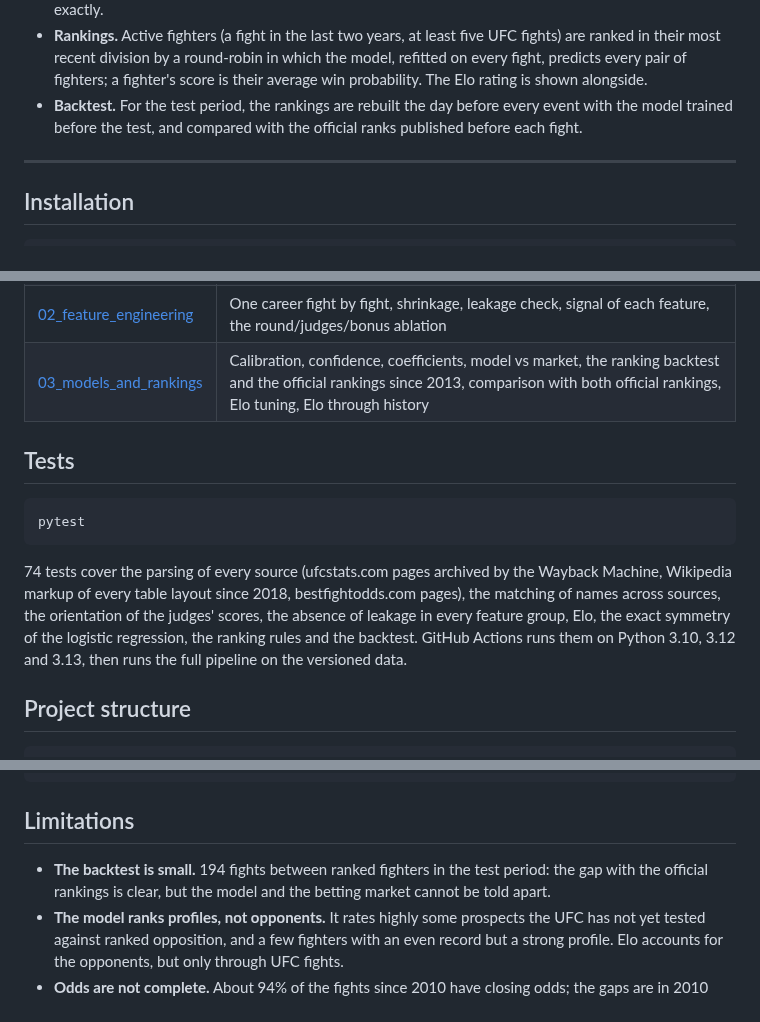
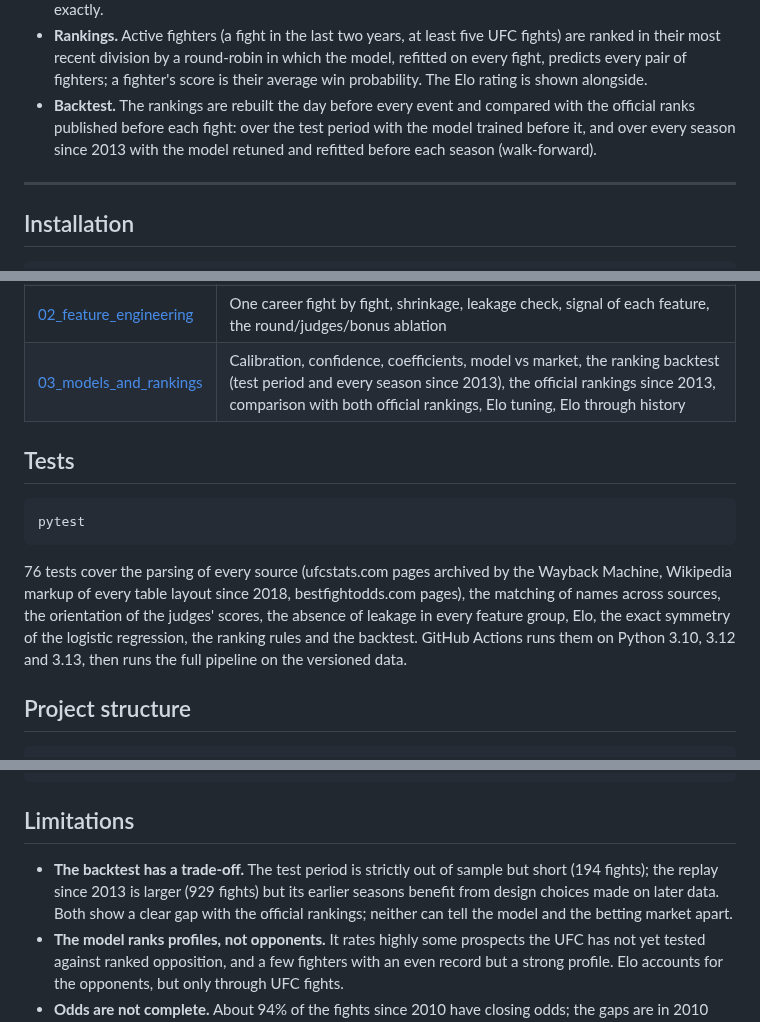
Before and after one commit to tnadiedjoa/Rating-UFC, a Markdown page: README.md, 3 parts joined by grey strips. Rendered like a GitHub page.

````diff
--- a/README.md
+++ b/README.md
@@ -128,7 +131,7 @@ Wikipedia (rankings, records) ───────────┘
 - **24 differences between fighter A and fighter B**: record (fights, win, finish, KO and submission rates, rate of being finished, recent form, streak, layoff), striking (landed and absorbed per minute, accuracy, defence, knockdowns), grappling (takedowns, accuracy, defence, submission attempts, control time), physical (age, height, reach, stance) and the pre-fight Elo. The "stats + odds" models add the market's log-odds.
 - **Models.** A chronological split (70% train, 15% validation, 15% test); logistic regression, SVM, random forest and XGBoost tuned by expanding-window cross-validation on the training period; the validation period picks the model used for the rankings; every model is then refitted on training + validation and the test period is scored once. The logistic regression has no intercept, so P(A beats B) = 1 - P(B beats A) exactly.
 - **Rankings.** Active fighters (a fight in the last two years, at least five UFC fights) are ranked in their most recent division by a round-robin in which the model, refitted on every fight, predicts every pair of fighters; a fighter's score is their average win probability. The Elo rating is shown alongside.
-- **Backtest.** For the test period, the rankings are rebuilt the day before every event with the model trained before the test, and compared with the official ranks published before each fight.
+- **Backtest.** The rankings are rebuilt the day before every event and compared with the official ranks published before each fight: over the test period with the model trained before it, and over every season since 2013 with the model retuned and refitted before each season (walk-forward).
 
 ---
 
@@ -159,7 +162,7 @@ The notebooks show every step. [UFC_Pipeline.ipynb](UFC_Pipeline.ipynb) runs the
 | [UFC_Pipeline](UFC_Pipeline.ipynb) | Runs the pipeline; model scores, division rankings and the ranking backtest |
 | [01_exploration](notebooks/01_exploration.ipynb) | Coverage, the corner artefact, how fights end, bonuses, round by round, the judges, data quality, the betting market, official rankings, professional records |
 | [02_feature_engineering](notebooks/02_feature_engineering.ipynb) | One career fight by fight, shrinkage, leakage check, signal of each feature, the round/judges/bonus ablation |
-| [03_models_and_rankings](notebooks/03_models_and_rankings.ipynb) | Calibration, confidence, coefficients, model vs market, the ranking backtest and the official rankings since 2013, comparison with both official rankings, Elo tuning, Elo through history |
+| [03_models_and_rankings](notebooks/03_models_and_rankings.ipynb) | Calibration, confidence, coefficients, model vs market, the ranking backtest (test period and every season since 2013), the official rankings since 2013, comparison with both official rankings, Elo tuning, Elo through history |
 
 ## Tests
 
@@ -167,7 +170,7 @@ The notebooks show every step. [UFC_Pipeline.ipynb](UFC_Pipeline.ipynb) runs the
 pytest
 ```
 
-74 tests cover the parsing of every source (ufcstats.com pages archived by the Wayback Machine, Wikipedia markup of every table layout since 2018, bestfightodds.com pages), the matching of names across sources, the orientation of the judges' scores, the absence of leakage in every feature group, Elo, the exact symmetry of the logistic regression, the ranking rules and the backtest. GitHub Actions runs them on Python 3.10, 3.12 and 3.13, then runs the full pipeline on the versioned data.
+76 tests cover the parsing of every source (ufcstats.com pages archived by the Wayback Machine, Wikipedia markup of every table layout since 2018, bestfightodds.com pages), the matching of names across sources, the orientation of the judges' scores, the absence of leakage in every feature group, Elo, the exact symmetry of the logistic regression, the ranking rules and the backtest. GitHub Actions runs them on Python 3.10, 3.12 and 3.13, then runs the full pipeline on the versioned data.
 
 ## Project structure
 
@@ -203,7 +206,7 @@ Rating-UFC/
 
 ## Limitations
 
-- **The backtest is small.** 194 fights between ranked fighters in the test period: the gap with the official rankings is clear, but the model and the betting market cannot be told apart.
+- **The backtest has a trade-off.** The test period is strictly out of sample but short (194 fights); the replay since 2013 is larger (929 fights) but its earlier seasons benefit from design choices made on later data. Both show a clear gap with the official rankings; neither can tell the model and the betting market apart.
 - **The model ranks profiles, not opponents.** It rates highly some prospects the UFC has not yet tested against ranked opposition, and a few fighters with an even record but a strong profile. Elo accounts for the opponents, but only through UFC fights.
 - **Odds are not complete.** About 94% of the fights since 2010 have closing odds; the gaps are in 2010 and 2023-2024, and bestfightodds.com sometimes lists only part of a card. Market comparisons use only the fights with odds.
 - **Official rankings before 2018** only exist at fight time, from the Kaggle odds dataset (2010-2017); the weekly history starts in January 2018.
````
Also changed, not shown: other parts of README.md (+14 -11 lines), docs/ranking_backtest.png (added), 7 other files.
